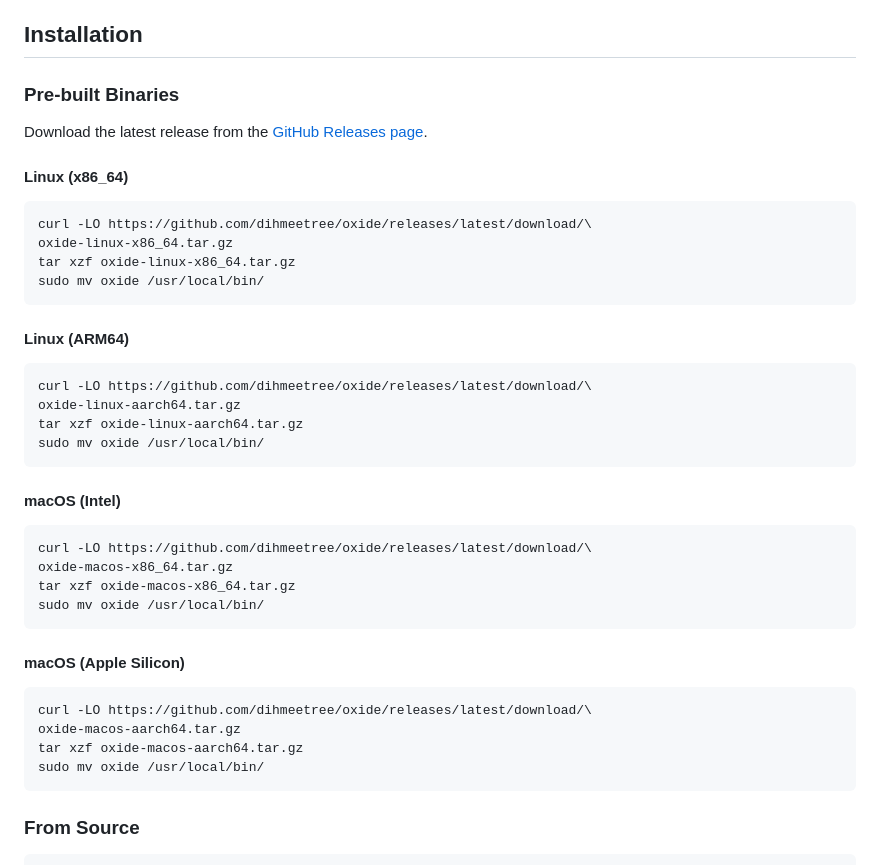
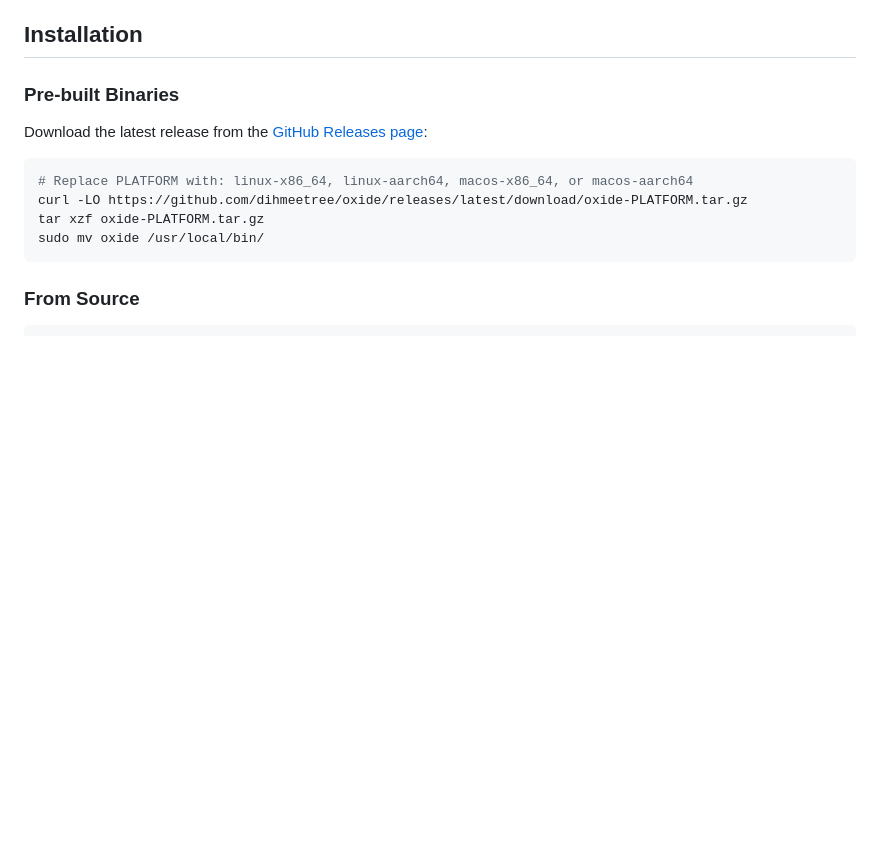
Before and after one commit to dihmeetree/oxide, a Markdown page: README.md, the part around the change. Drawn GitHub-style; blank space fills up the shorter version.

Commit message:
docs: Consolidate installation instructions into single concise section
🤖 Generated with [Claude Code](https://claude.com/claude-code)

Co-Authored-By: Claude <noreply@anthropic.com>

````diff
--- a/README.md
+++ b/README.md
@@ -37,41 +37,12 @@ Before using this tool, you need to install the following CLI tools:
 
 ### Pre-built Binaries
 
-Download the latest release from the [GitHub Releases page](https://github.com/dihmeetree/oxide/releases).
-
-#### Linux (x86_64)
+Download the latest release from the [GitHub Releases page](https://github.com/dihmeetree/oxide/releases):
 
 ```bash
-curl -LO https://github.com/dihmeetree/oxide/releases/latest/download/\
-oxide-linux-x86_64.tar.gz
-tar xzf oxide-linux-x86_64.tar.gz
-sudo mv oxide /usr/local/bin/
-```
-
-#### Linux (ARM64)
-
-```bash
-curl -LO https://github.com/dihmeetree/oxide/releases/latest/download/\
-oxide-linux-aarch64.tar.gz
-tar xzf oxide-linux-aarch64.tar.gz
-sudo mv oxide /usr/local/bin/
-```
-
-#### macOS (Intel)
-
-```bash
-curl -LO https://github.com/dihmeetree/oxide/releases/latest/download/\
-oxide-macos-x86_64.tar.gz
-tar xzf oxide-macos-x86_64.tar.gz
-sudo mv oxide /usr/local/bin/
-```
-
-#### macOS (Apple Silicon)
-
-```bash
-curl -LO https://github.com/dihmeetree/oxide/releases/latest/download/\
-oxide-macos-aarch64.tar.gz
-tar xzf oxide-macos-aarch64.tar.gz
+# Replace PLATFORM with: linux-x86_64, linux-aarch64, macos-x86_64, or macos-aarch64
+curl -LO https://github.com/dihmeetree/oxide/releases/latest/download/oxide-PLATFORM.tar.gz
+tar xzf oxide-PLATFORM.tar.gz
 sudo mv oxide /usr/local/bin/
 ```
 
````
